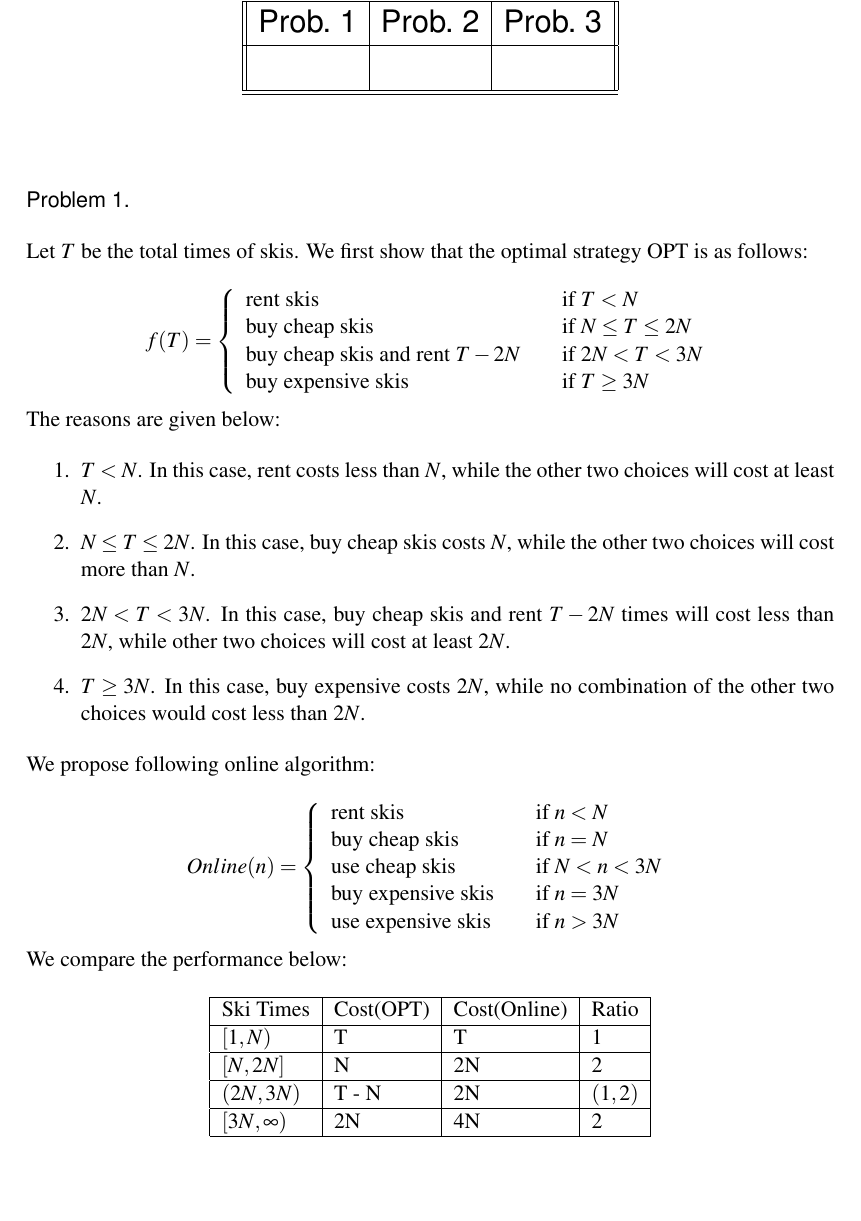
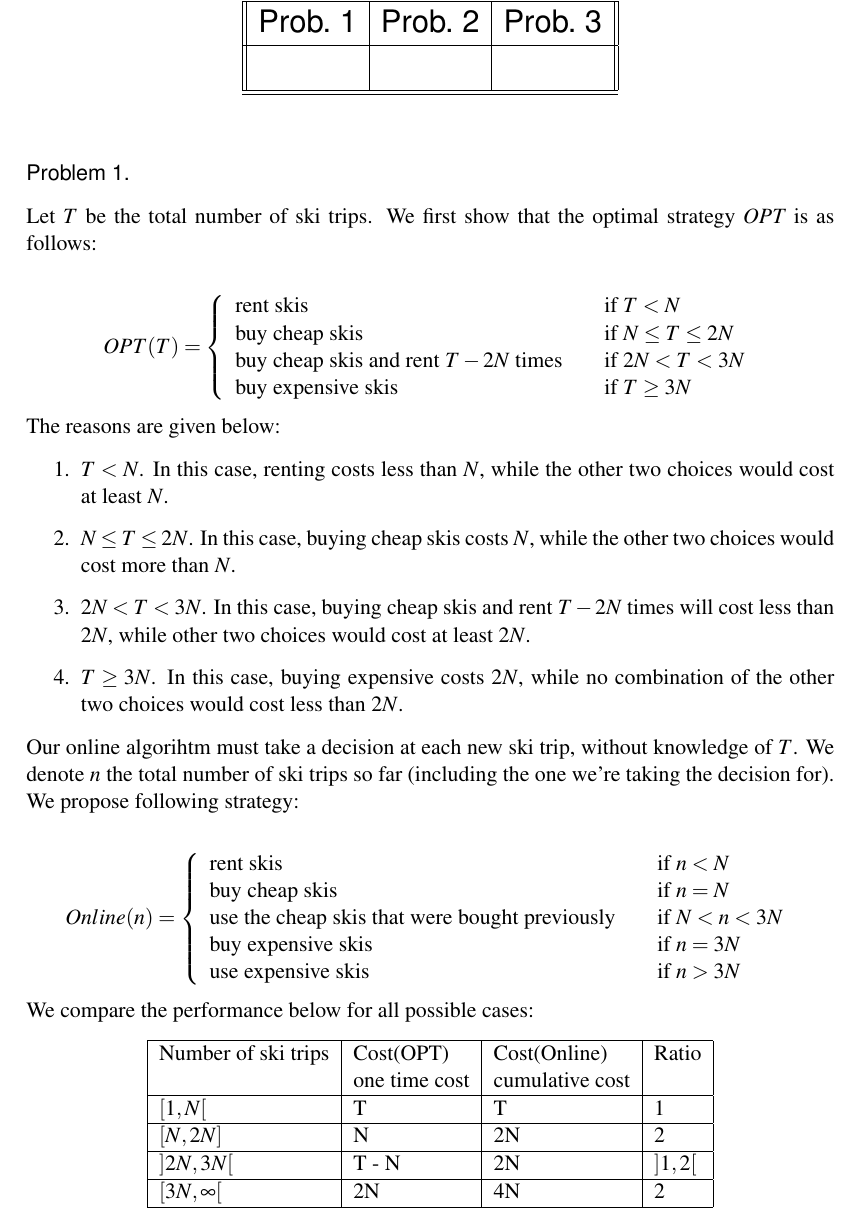
Before and after one commit to epfl-projects/aa-exercises, a LaTeX problem sheet (assignment-2/assignment-2.tex, which reads assignment-2/Problem1.tex): part of page 1 of 4, cut so that both start at the same text, the shorter picture padded with empty space. Compiled offline with pdfLaTeX.

Commit message:
Assignment 2 - Problem 1 - Wording & notation

```diff
--- a/assignment-2/Problem1.tex
+++ b/assignment-2/Problem1.tex
@@ -1,10 +1,10 @@
-Let $T$ be the total times of skis. We first show that the optimal strategy OPT is as follows:
+Let $T$ be the total number of ski trips. We first show that the optimal strategy \textit{OPT} is as follows:
 
-\[ f(T) = \left\{
+\[ OPT(T) = \left\{
   \begin{array}{l l}
     \text{rent skis} & \quad \text{if $T < N$}  \\
     \text{buy cheap skis} & \quad \text{if $N \leq T \leq 2N$} \\
-    \text{buy cheap skis and rent $T - 2N$} & \quad \text{if $2N < T < 3N$} \\
+    \text{buy cheap skis and rent $T - 2N$ times} & \quad \text{if $2N < T < 3N$} \\
     \text{buy expensive skis} & \quad \text{if $T \geq 3N$}\\
   \end{array} \right.
 \]
@@ -13,43 +13,41 @@ Let $T$ be the total times of skis. We first show that the optimal strategy OPT
 The reasons are given below:
 
 \begin{enumerate}
-\item \textbf{$T < N$}. In this case, rent costs less than $N$, while the other two choices will cost at least $N$.
-
-\item \textbf{$N \leq T \leq 2N$}. In this case, buy cheap skis costs $N$, while the other two choices will cost more than $N$.
-
-\item \textbf{$2N < T < 3N$}. In this case, buy cheap skis and rent $T-2N$ times will cost less than $2N$, while other two choices will cost at least $2N$.
-
-\item \textbf{$T \geq 3N$}. In this case, buy expensive costs $2N$, while no combination of the other two choices would cost less than $2N$.
+  \item \textbf{$T < N$}. In this case, renting costs less than $N$, while the other two choices would cost at least $N$.
+  \item \textbf{$N \leq T \leq 2N$}. In this case, buying cheap skis costs $N$, while the other two choices would cost more than $N$.
+  \item \textbf{$2N < T < 3N$}. In this case, buying cheap skis and rent $T-2N$ times will cost less than $2N$, while other two choices would cost at least $2N$.
+  \item \textbf{$T \geq 3N$}. In this case, buying expensive costs $2N$, while no combination of the other two choices would cost less than $2N$.
 \end{enumerate}
 
 \noindent
-We propose following online algorithm:
+Our online algorihtm must take a decision at each new ski trip, without knowledge of $T$. We denote $n$ the total number of ski trips so far (including the one we're taking the decision for). We propose following strategy:
 
 \[Online(n) = \left\{
   \begin{array}{l l}
     \text{rent skis} & \quad \text{if $n < N$}  \\
     \text{buy cheap skis} & \quad \text{if $n = N$}  \\
-    \text{use cheap skis} & \quad \text{if $N < n < 3N$} \\
+    \text{use the cheap skis that were bought previously} & \quad \text{if $N < n < 3N$} \\
     \text{buy expensive skis} & \quad \text{if $n = 3N$} \\
     \text{use expensive skis} & \quad \text{if $n > 3N$}\\
   \end{array} \right.
 \]
 
 \noindent
-We compare the performance below:
+We compare the performance below for all possible cases:
 
 \begin{center}
 \begin{tabular}{|l|l|l|l|}
   \hline
-  Ski Times & Cost(OPT) & Cost(Online) & Ratio \\
+  Number of ski trips & Cost(OPT)     & Cost(Online)    & Ratio \\
+                      & one time cost & cumulative cost & \\
   \hline
-  $[1, N)$ & T & T & 1 \\
+  $[1, N[$            & T             & T               & 1 \\
   \hline
-  $[N, 2N]$ & N & 2N & 2 \\
+  $[N, 2N]$           & N             & 2N              & 2 \\
   \hline
-  $(2N, 3N)$ & T - N & 2N & $(1, 2)$ \\
+  $]2N, 3N[$          & T - N         & 2N              & $]1, 2[$ \\
   \hline
-  $[3N, \infty)$ & 2N & 4N & 2 \\
+  $[3N, \infty[$      & 2N            & 4N              & 2 \\
   \hline
 \end{tabular}
 \end{center}
```
